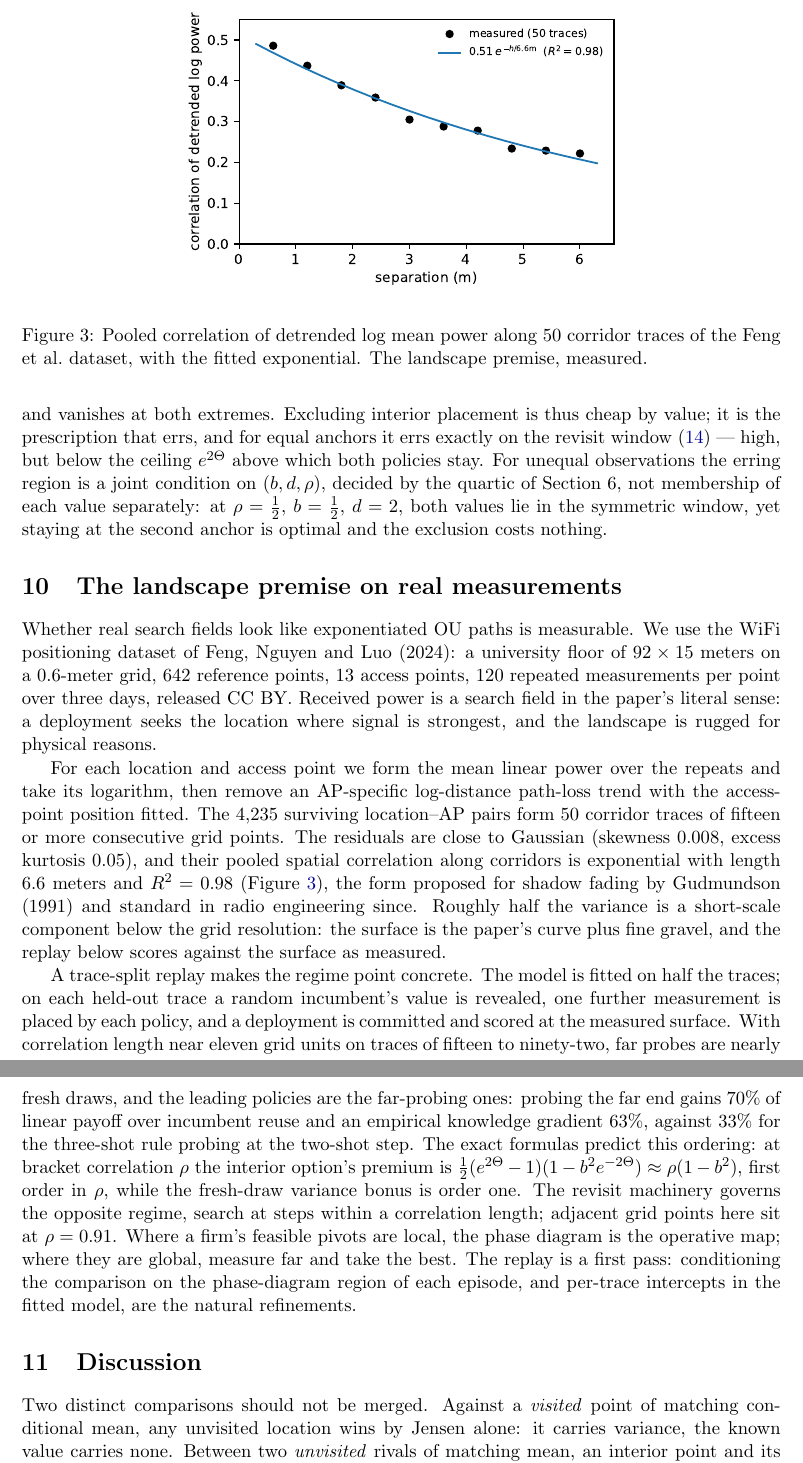
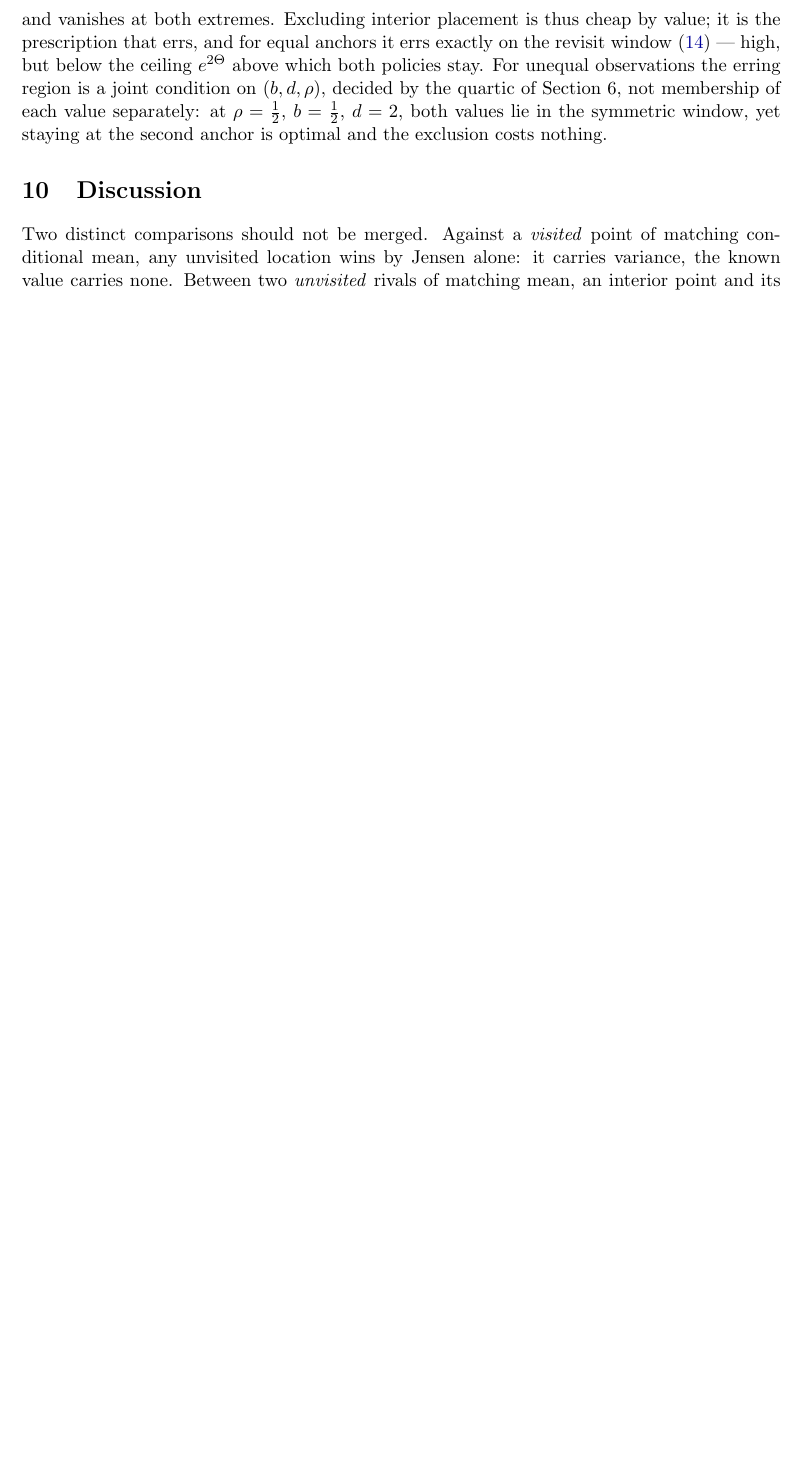
Before and after one commit to microprediction/browniansearch, a LaTeX paper (papers/grass/grass.tex): two parts of pages 9 and 10 of 12 before the commit and part of page 9 of 11 after it, the two joined at a grey line, cut at the place of the change, the shorter picture padded with empty space. Compiled offline with pdfLaTeX.

Commit message:
Demote the WiFi material to a mention at the kernel
The standalone empirical section oversold what the data supports.
The exponential-correlation evidence now appears as two sentences
where the OU kernel is introduced (standard since Gudmundson 1991;
confirmed at R^2 0.98 on the Feng measurements, scripts in the
repository), the replay paragraph and figure are gone, and humpday
gets one passing sentence in the discussion k-shot paragraph.
Co-Authored-By: Claude Fable 5 <noreply@anthropic.com>

```diff
--- a/papers/grass/grass.tex
+++ b/papers/grass/grass.tex
@@ -560,63 +562,6 @@ $\rho=\tfrac12$, $b=\tfrac12$, $d=2$, both values lie in the
 symmetric window, yet staying at the second anchor is optimal and
 the exclusion costs nothing.
 
-\section{The landscape premise on real measurements}\label{sec:wifi}
-
-Whether real search fields look like exponentiated OU paths is
-measurable. We use the WiFi positioning dataset of Feng, Nguyen and
-Luo (2024): a university floor of $92\times 15$ meters on a
-$0.6$-meter grid, 642 reference points, 13 access points, 120
-repeated measurements per point over three days, released CC~BY.
-Received power is a search field in the paper's literal sense: a
-deployment seeks the location where signal is strongest, and the
-landscape is rugged for physical reasons.
-
-For each location and access point we form the mean linear power
-over the repeats and take its logarithm, then remove an AP-specific
-log-distance path-loss trend with the access-point position fitted.
-The 4{,}235 surviving location--AP pairs form 50 corridor traces of
-fifteen or more consecutive grid points. The residuals are close to
-Gaussian (skewness $0.008$, excess kurtosis $0.05$), and their
-pooled spatial correlation along corridors is exponential with
-length $6.6$ meters and $R^2=0.98$ (Figure~\ref{fig:wifi}), the
-form proposed for shadow fading by Gudmundson (1991) and standard in
-radio engineering since. Roughly half the variance is a short-scale
-component below the grid resolution: the surface is the paper's
-curve plus fine gravel, and the replay below scores against the
-surface as measured.
-
-\begin{figure}[t]
-\centering
-\includegraphics[width=0.6\textwidth]{figures/wifi_corr.pdf}
-\caption{Pooled correlation of detrended log mean power along 50
-corridor traces of the Feng et al.\ dataset, with the fitted
-exponential. The landscape premise, measured.}
-\label{fig:wifi}
-\end{figure}
-
-A trace-split replay makes the regime point concrete. The model is
-fitted on half the traces; on each held-out trace a random
-incumbent's value is revealed, one further measurement is placed by
-each policy, and a deployment is committed and scored at the
-measured surface. With correlation length near eleven grid units on
-traces of fifteen to ninety-two, far probes are nearly fresh draws,
-and the leading policies are the far-probing ones: probing the far
-end gains $70\%$ of linear payoff over incumbent reuse and an
-empirical knowledge gradient $63\%$, against $33\%$ for the
-three-shot rule probing at the two-shot step. The exact formulas
-predict this ordering: at bracket correlation $\rho$ the interior
-option's premium is
-$\tfrac12(e^{2\Theta}-1)(1-b^{2}e^{-2\Theta})\approx\rho(1-b^{2})$,
-first order in $\rho$, while the fresh-draw variance bonus is order
-one. The revisit machinery governs the opposite regime, search at
-steps within a correlation length; adjacent grid points here sit at
-$\rho=0.91$. Where a firm's feasible pivots are local, the phase
-diagram is the operative map; where they are global, measure far
-and take the best. The replay is a first pass: conditioning the
-comparison on the phase-diagram region of each episode, and
-per-trace intercepts in the fitted model, are the natural
-refinements.
-
 \section{Discussion}
 
 Two distinct comparisons should not be merged. Against a \emph{visited} point of
```
Also changed, not shown: papers/grass.pdf, papers/grass/grass.pdf, papers/grass/grass.tex (19 more changed lines), 3 other files.
